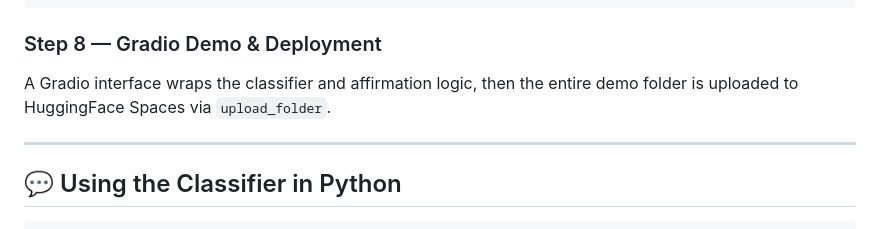
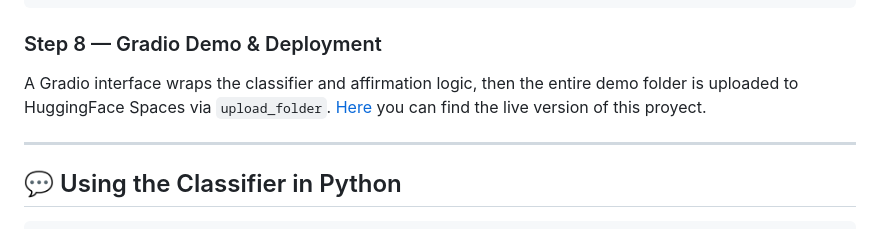
Before and after one commit to pirisc/Portfolio, a Markdown page: Mood_Classification/01_training_pipeline/README.md, the part around the change. Rendered like a GitHub page.

````diff
--- a/Mood_Classification/01_training_pipeline/README.md
+++ b/Mood_Classification/01_training_pipeline/README.md
@@ -96,7 +96,7 @@ mood_classifier = pipeline(
 ```
 
 ### Step 8 — Gradio Demo & Deployment
-A Gradio interface wraps the classifier and affirmation logic, then the entire demo folder is uploaded to HuggingFace Spaces via `upload_folder`.
+A Gradio interface wraps the classifier and affirmation logic, then the entire demo folder is uploaded to HuggingFace Spaces via `upload_folder`. [Here](https://huggingface.co/spaces/Sairii/mood_text_classifier) you can find the live version of this proyect.
 
 ---
 
````
